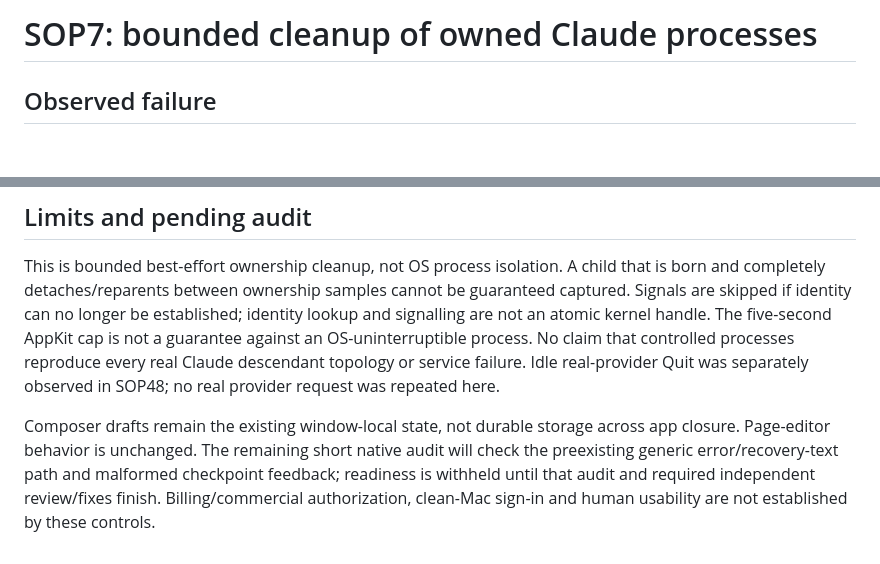
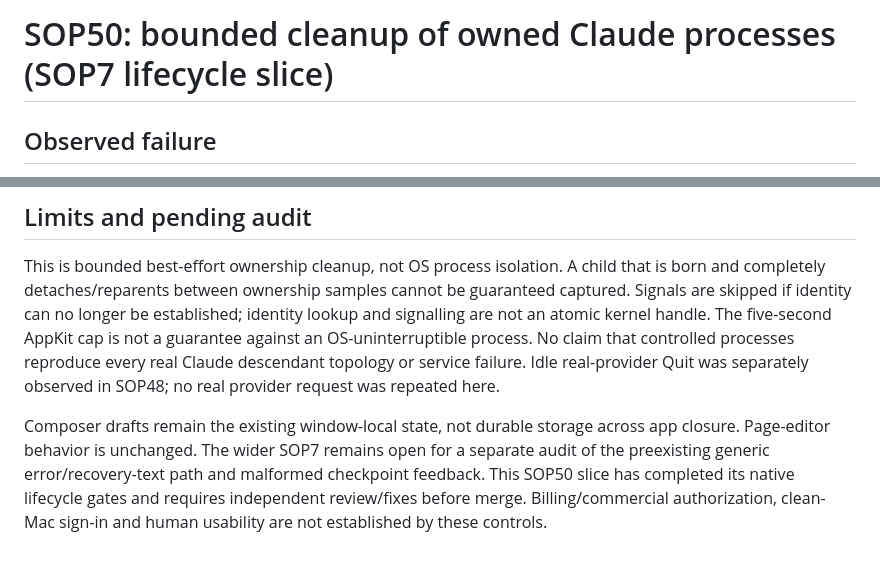
Before and after one commit to JustinCranshaw/sophia, a Markdown page: app/checks/sop7-process-lifecycle.md, 2 parts joined by grey strips. GitHub-like rendering; blank space fills up the shorter version.

Commit message:
Scope lifecycle verification to SOP50 and retain parent audit

```diff
--- a/app/checks/sop7-process-lifecycle.md
+++ b/app/checks/sop7-process-lifecycle.md
@@ -1,4 +1,4 @@
-# SOP7: bounded cleanup of owned Claude processes
+# SOP50: bounded cleanup of owned Claude processes (SOP7 lifecycle slice)
 
 ## Observed failure
 
@@ -56,4 +56,4 @@ Proofs live in `/tmp/sophia-sop7-fixture/<case>/proof.json`, with separate `proo
 
 This is bounded best-effort ownership cleanup, not OS process isolation. A child that is born and completely detaches/reparents between ownership samples cannot be guaranteed captured. Signals are skipped if identity can no longer be established; identity lookup and signalling are not an atomic kernel handle. The five-second AppKit cap is not a guarantee against an OS-uninterruptible process. No claim that controlled processes reproduce every real Claude descendant topology or service failure. Idle real-provider Quit was separately observed in SOP48; no real provider request was repeated here.
 
-Composer drafts remain the existing window-local state, not durable storage across app closure. Page-editor behavior is unchanged. The remaining short native audit will check the preexisting generic error/recovery-text path and malformed checkpoint feedback; readiness is withheld until that audit and required independent review/fixes finish. Billing/commercial authorization, clean-Mac sign-in and human usability are not established by these controls.
+Composer drafts remain the existing window-local state, not durable storage across app closure. Page-editor behavior is unchanged. The wider SOP7 remains open for a separate audit of the preexisting generic error/recovery-text path and malformed checkpoint feedback. This SOP50 slice has completed its native lifecycle gates and requires independent review/fixes before merge. Billing/commercial authorization, clean-Mac sign-in and human usability are not established by these controls.
```
